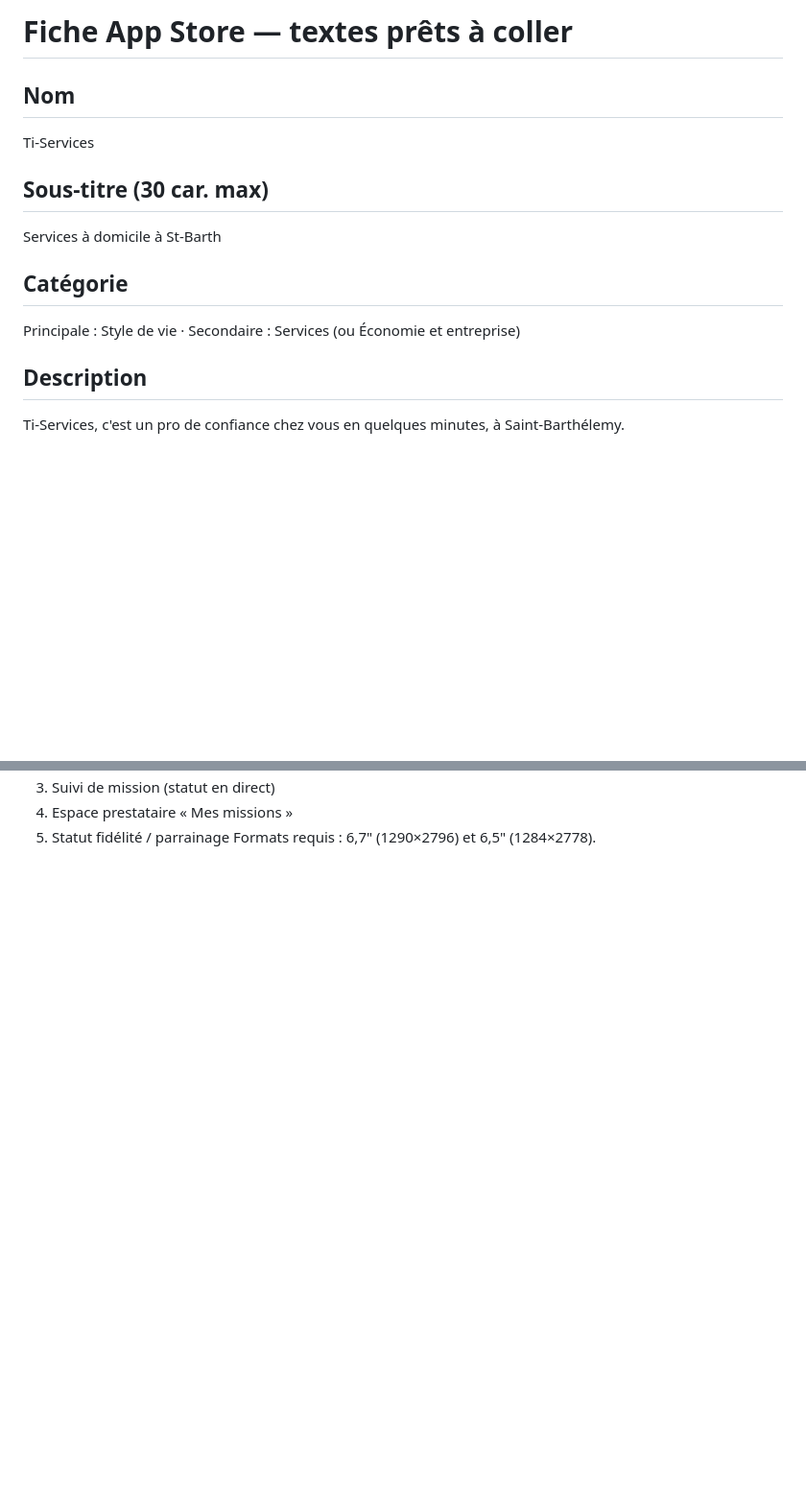
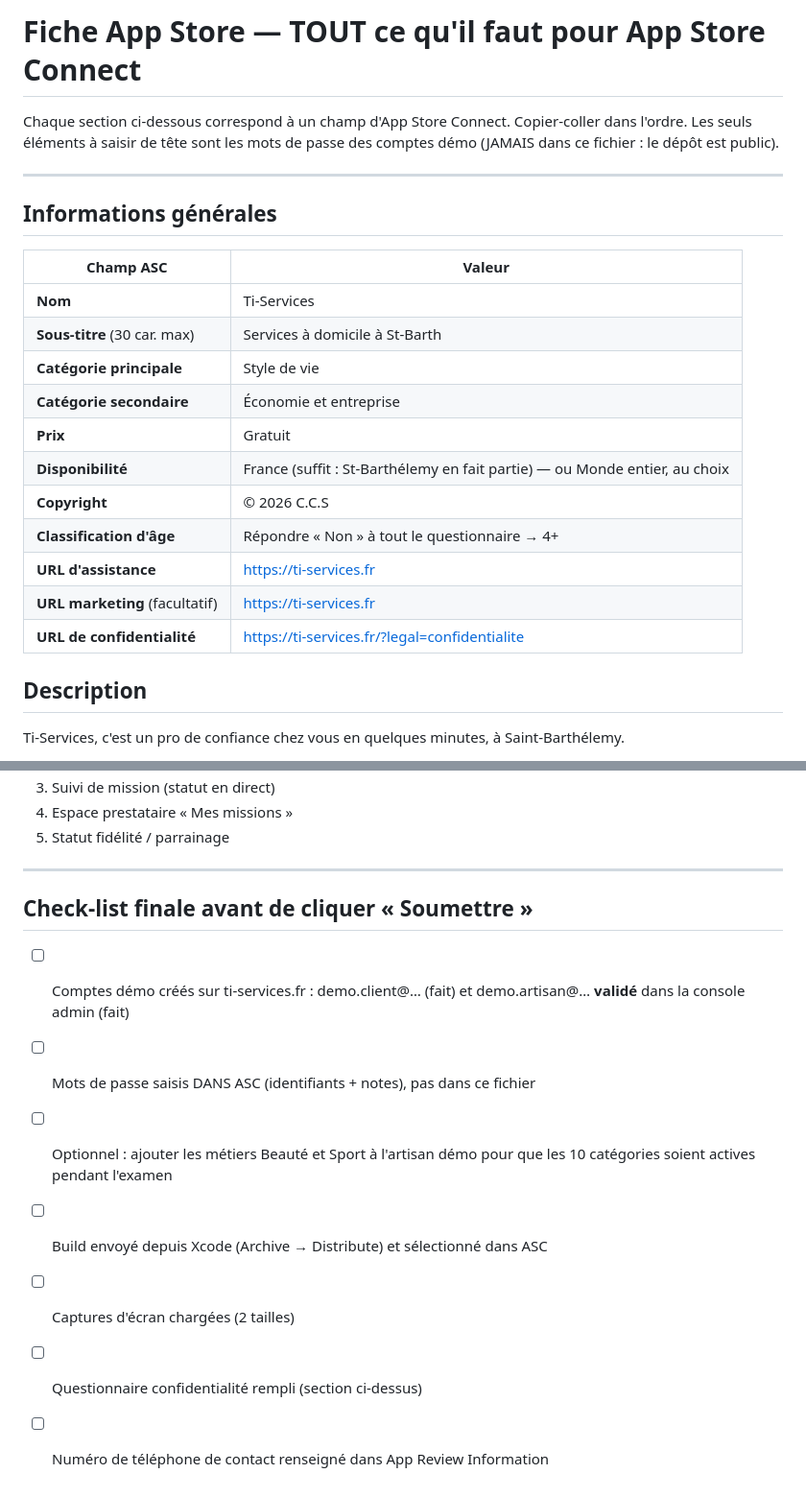
Before and after one commit to dumoulinjorisjd-stack/alize-prototype, a Markdown page: capacitor/fiche-appstore.md, 2 parts joined by grey strips. Shown at 96% size. Drawn GitHub-style; blank space fills up the shorter version.

```diff
--- a/capacitor/fiche-appstore.md
+++ b/capacitor/fiche-appstore.md
@@ -1,15 +1,29 @@
-# Fiche App Store — textes prêts à coller
+# Fiche App Store — TOUT ce qu'il faut pour App Store Connect
 
-## Nom
-Ti-Services
+Chaque section ci-dessous correspond à un champ d'App Store Connect.
+Copier-coller dans l'ordre. Les seuls éléments à saisir de tête sont les
+mots de passe des comptes démo (JAMAIS dans ce fichier : le dépôt est public).
 
-## Sous-titre (30 car. max)
-Services à domicile à St-Barth
+---
 
-## Catégorie
-Principale : Style de vie · Secondaire : Services (ou Économie et entreprise)
+## Informations générales
+
+| Champ ASC | Valeur |
+|---|---|
+| **Nom** | Ti-Services |
+| **Sous-titre** (30 car. max) | Services à domicile à St-Barth |
+| **Catégorie principale** | Style de vie |
+| **Catégorie secondaire** | Économie et entreprise |
+| **Prix** | Gratuit |
+| **Disponibilité** | France (suffit : St-Barthélemy en fait partie) — ou Monde entier, au choix |
+| **Copyright** | © 2026 C.C.S |
+| **Classification d'âge** | Répondre « Non » à tout le questionnaire → 4+ |
+| **URL d'assistance** | https://ti-services.fr |
+| **URL marketing** (facultatif) | https://ti-services.fr |
+| **URL de confidentialité** | https://ti-services.fr/?legal=confidentialite |
 
 ## Description
+
 Ti-Services, c'est un pro de confiance chez vous en quelques minutes, à
 Saint-Barthélemy.
 
@@ -78,4 +130,17 @@ Comptes de démonstration (à créer AVANT la soumission, sur ti-services.fr) :
 3. Suivi de mission (statut en direct)
 4. Espace prestataire « Mes missions »
 5. Statut fidélité / parrainage
-Formats requis : 6,7" (1290×2796) et 6,5" (1284×2778).
+
+---
+
+## Check-list finale avant de cliquer « Soumettre »
+
+- [ ] Comptes démo créés sur ti-services.fr : demo.client@… (fait) et
+      demo.artisan@… **validé** dans la console admin (fait)
+- [ ] Mots de passe saisis DANS ASC (identifiants + notes), pas dans ce fichier
+- [ ] Optionnel : ajouter les métiers Beauté et Sport à l'artisan démo pour que
+      les 10 catégories soient actives pendant l'examen
+- [ ] Build envoyé depuis Xcode (Archive → Distribute) et sélectionné dans ASC
+- [ ] Captures d'écran chargées (2 tailles)
+- [ ] Questionnaire confidentialité rempli (section ci-dessus)
+- [ ] Numéro de téléphone de contact renseigné dans App Review Information
```
Also changed, not shown: other parts of capacitor/fiche-appstore.md (+70 -32 lines).
